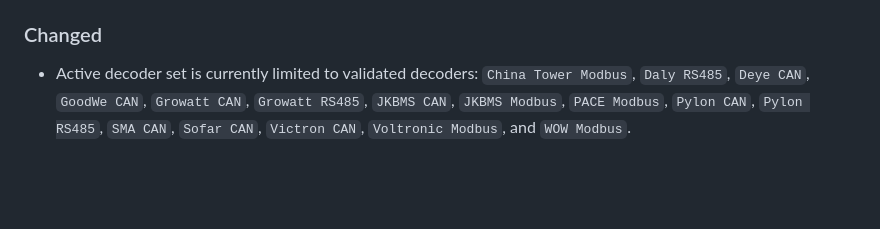
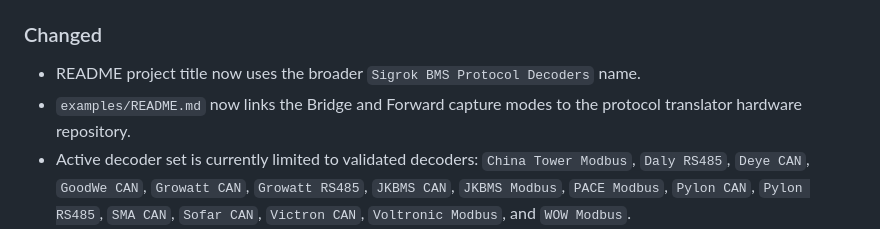
Before and after one commit to victorstoica114/sigrok-pylon-bms-decoders, a Markdown page: CHANGELOG.md, the part around the change. GitHub-like rendering; blank space fills up the shorter version.

```diff
--- a/CHANGELOG.md
+++ b/CHANGELOG.md
@@ -69,6 +69,8 @@
 
 ### Changed
 
+- README project title now uses the broader `Sigrok BMS Protocol Decoders` name.
+- `examples/README.md` now links the Bridge and Forward capture modes to the protocol translator hardware repository.
 - Active decoder set is currently limited to validated decoders: `China Tower Modbus`, `Daly RS485`, `Deye CAN`, `GoodWe CAN`, `Growatt CAN`, `Growatt RS485`, `JKBMS CAN`, `JKBMS Modbus`, `PACE Modbus`, `Pylon CAN`, `Pylon RS485`, `SMA CAN`, `Sofar CAN`, `Victron CAN`, `Voltronic Modbus`, and `WOW Modbus`.
 - Updated bridge-mode example capture and PulseView session for Growatt CAN traffic with a JKBMS test topology.
 - Updated bridge-mode example capture and PulseView session for Growatt CAN traffic with a SeplosBMS test topology.
```
Also changed, not shown: README.md (+3 -2 lines), examples/README.md (+9 -2 lines).
